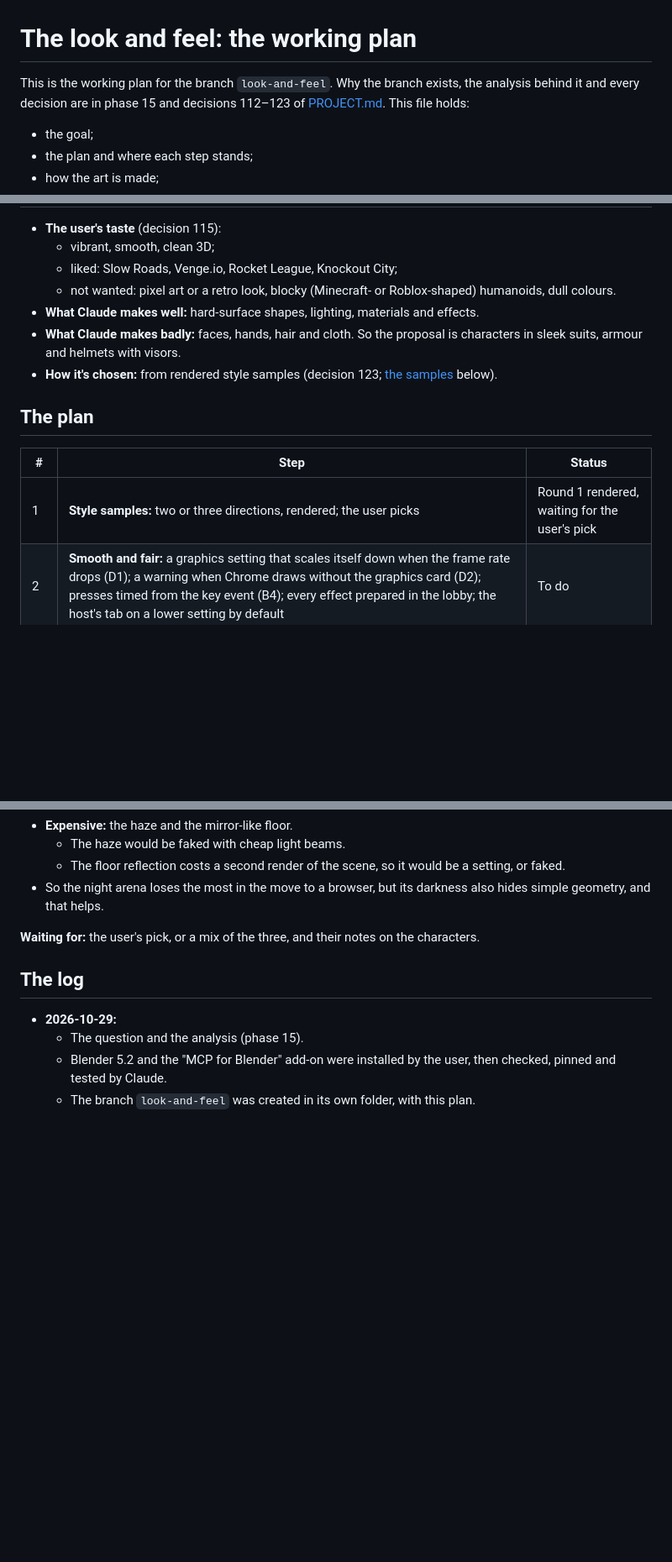
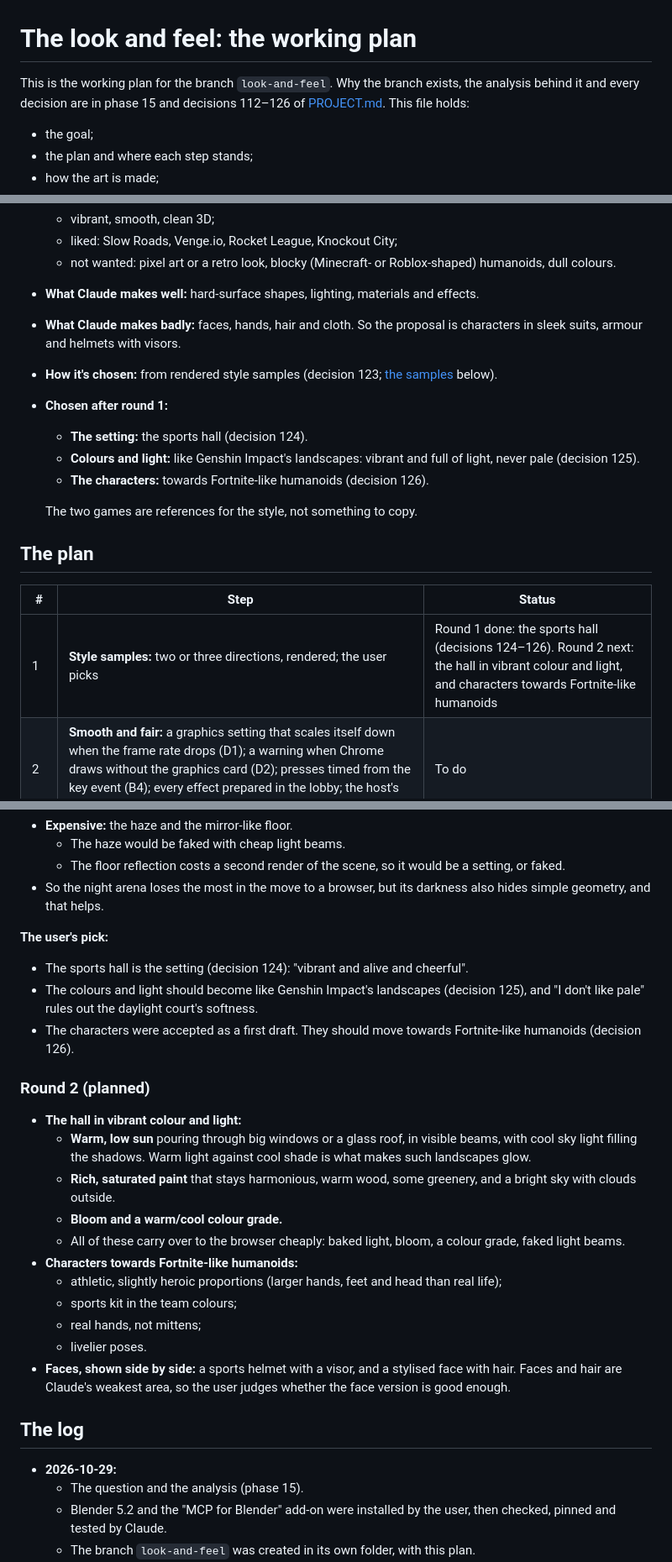
Before and after one commit to amirtavakolihaghighi/dodgeball, a Markdown page: docs/LOOK_AND_FEEL.md, 3 parts joined by grey strips. Shown at 84% size. Rendered like a GitHub page; blank space fills up the shorter version.

Commit message:
Docs: the user's pick after style samples round 1
The sports hall is the setting (decision 124), with colours and light
like Genshin Impact's landscapes, vibrant and never pale (125), and
characters moving towards Fortnite-like humanoids (126); both games
are references for the style, not things to copy. LOOK_AND_FEEL.md
plans round 2: the hall lit by a warm low sun through big windows with
cool sky light in the shadows, saturated but harmonious paint, and
athletic characters with real hands, shown with a sports helmet and
with a stylised face, since faces are where Claude is weakest.

Co-Authored-By: Claude Opus 5.5 <noreply@anthropic.com>

```diff
--- a/docs/LOOK_AND_FEEL.md
+++ b/docs/LOOK_AND_FEEL.md
@@ -1,6 +1,6 @@
 # The look and feel: the working plan
 
-This is the working plan for the branch `look-and-feel`. Why the branch exists, the analysis behind it and every decision are in phase 15 and decisions 112–123 of [PROJECT.md](PROJECT.md). This file holds:
+This is the working plan for the branch `look-and-feel`. Why the branch exists, the analysis behind it and every decision are in phase 15 and decisions 112–126 of [PROJECT.md](PROJECT.md). This file holds:
 
 - the goal;
 - the plan and where each step stands;
@@ -37,12 +37,18 @@ The game should look and feel professionally made: juice and good art, both. We
 - **What Claude makes well:** hard-surface shapes, lighting, materials and effects.
 - **What Claude makes badly:** faces, hands, hair and cloth. So the proposal is characters in sleek suits, armour and helmets with visors.
 - **How it's chosen:** from rendered style samples (decision 123; [the samples](#the-style-samples) below).
+- **Chosen after round 1:**
+  - **The setting:** the sports hall (decision 124).
+  - **Colours and light:** like Genshin Impact's landscapes: vibrant and full of light, never pale (decision 125).
+  - **The characters:** towards Fortnite-like humanoids (decision 126).
+
+  The two games are references for the style, not something to copy.
 
 ## The plan
 
 | # | Step | Status |
 | --- | --- | --- |
-| 1 | **Style samples:** two or three directions, rendered; the user picks | Round 1 rendered, waiting for the user's pick |
+| 1 | **Style samples:** two or three directions, rendered; the user picks | Round 1 done: the sports hall (decisions 124–126). Round 2 next: the hall in vibrant colour and light, and characters towards Fortnite-like humanoids |
 | 2 | **Smooth and fair:** a graphics setting that scales itself down when the frame rate drops (D1); a warning when Chrome draws without the graphics card (D2); presses timed from the key event (B4); every effect prepared in the lobby; the host's tab on a lower setting by default | To do |
 | 3 | **Juice:** an impact freeze on the player who's hit (never on the balls you react to); a camera punch; screen shake with a slider that never moves the aim; particles; balls that stretch and spin; a zoom while charging | To do |
 | 4 | **Sound:** CC0 recordings, layered and varied; the hall's echo; music; a volume for each kind | To do |
@@ -134,7 +140,25 @@ These are starting targets, to be checked on an office laptop and adjusted:
   - The floor reflection costs a second render of the scene, so it would be a setting, or faked.
 - So the night arena loses the most in the move to a browser, but its darkness also hides simple geometry, and that helps.
 
-**Waiting for:** the user's pick, or a mix of the three, and their notes on the characters.
+**The user's pick:**
+
+- The sports hall is the setting (decision 124): "vibrant and alive and cheerful".
+- The colours and light should become like Genshin Impact's landscapes (decision 125), and "I don't like pale" rules out the daylight court's softness.
+- The characters were accepted as a first draft. They should move towards Fortnite-like humanoids (decision 126).
+
+### Round 2 (planned)
+
+- **The hall in vibrant colour and light:**
+  - **Warm, low sun** pouring through big windows or a glass roof, in visible beams, with cool sky light filling the shadows. Warm light against cool shade is what makes such landscapes glow.
+  - **Rich, saturated paint** that stays harmonious, warm wood, some greenery, and a bright sky with clouds outside.
+  - **Bloom and a warm/cool colour grade.**
+  - All of these carry over to the browser cheaply: baked light, bloom, a colour grade, faked light beams.
+- **Characters towards Fortnite-like humanoids:**
+  - athletic, slightly heroic proportions (larger hands, feet and head than real life);
+  - sports kit in the team colours;
+  - real hands, not mittens;
+  - livelier poses.
+- **Faces, shown side by side:** a sports helmet with a visor, and a stylised face with hair. Faces and hair are Claude's weakest area, so the user judges whether the face version is good enough.
 
 ## The log
 
```
Also changed, not shown: other parts of docs/LOOK_AND_FEEL.md (+1 -0 lines), CLAUDE.md (+1 -1 lines), docs/PROJECT.md (+9 -0 lines).
